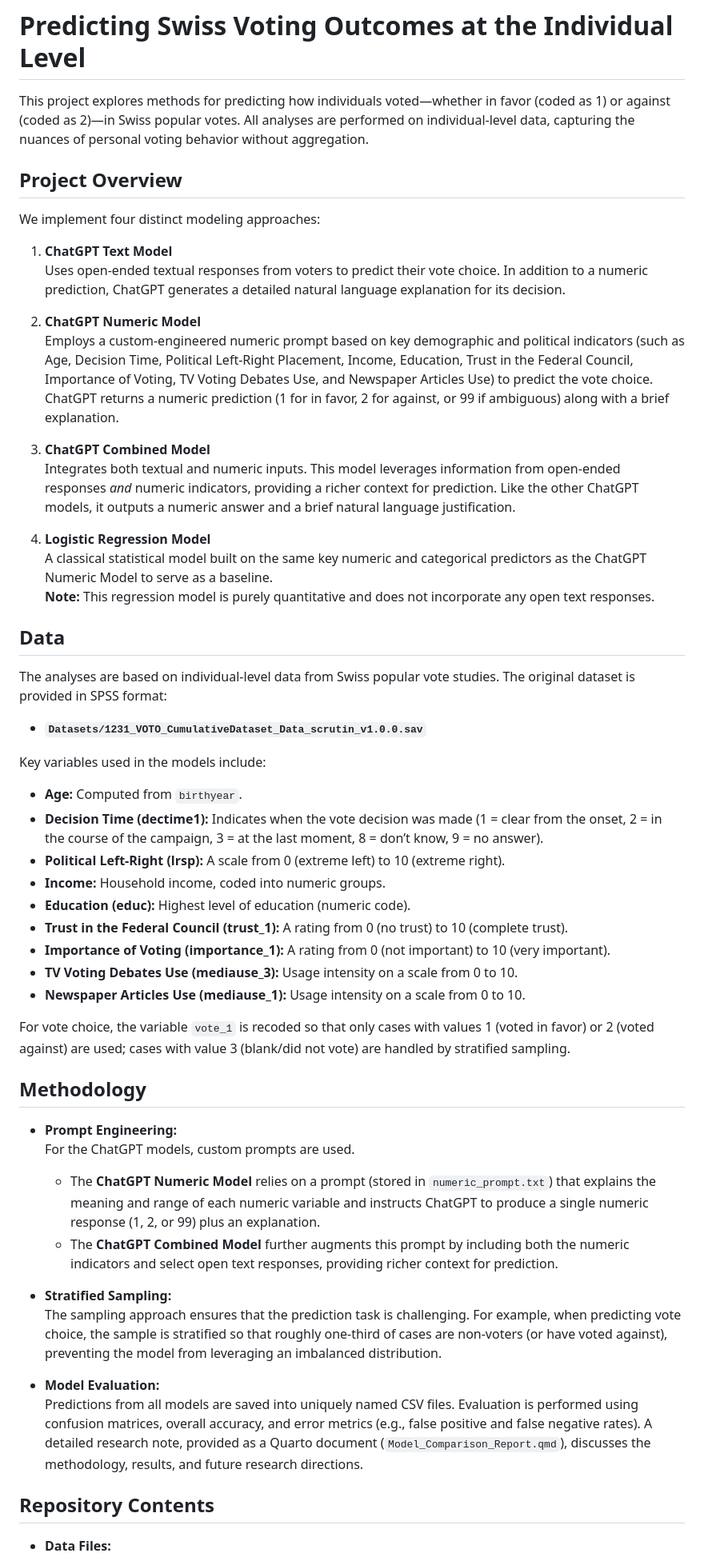
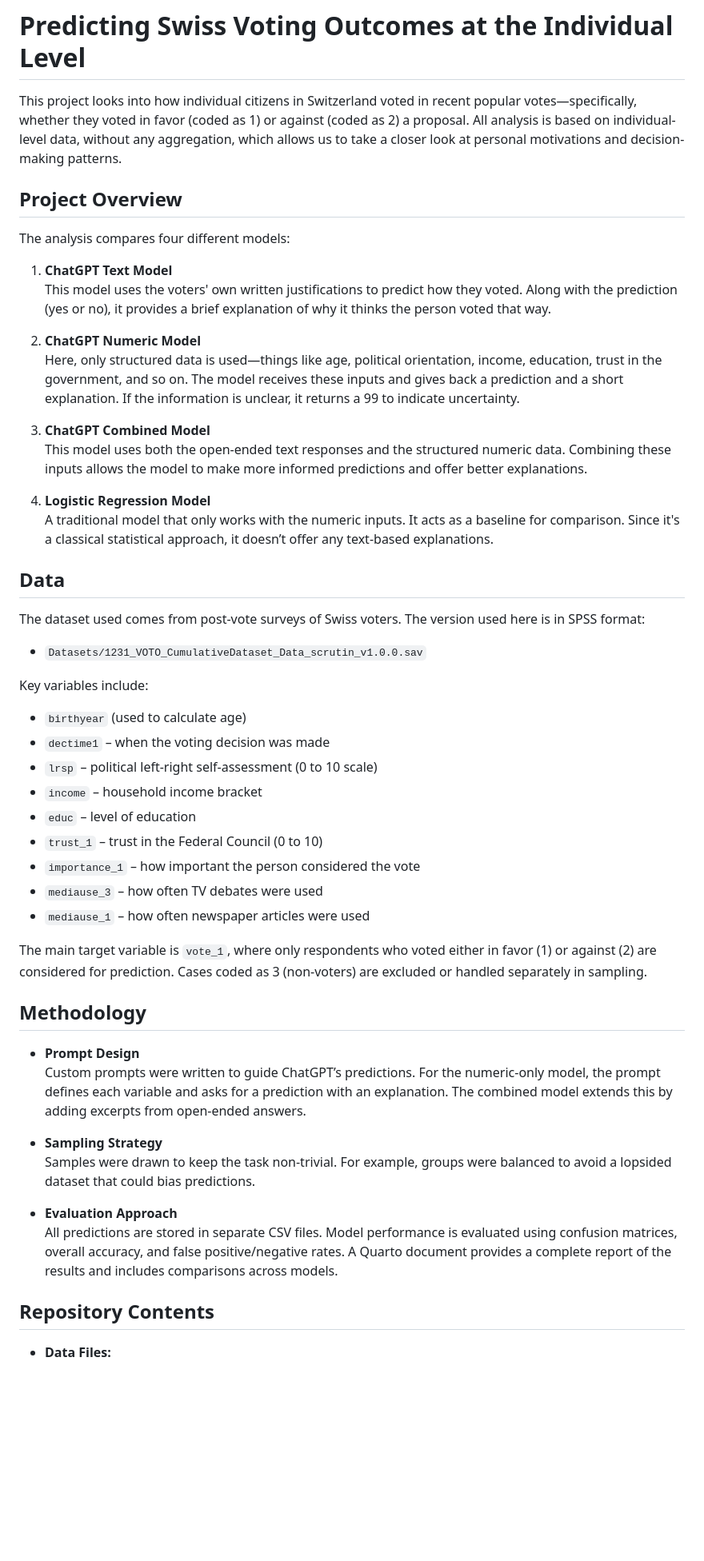
Before and after one commit to FelixSigristUni/voting_prediction, a Markdown page: README.md, the part around one of its changes. Shown at 80% size. GitHub-like rendering; blank space fills up the shorter version.

Commit message:
new readmefile

```diff
--- a/README.md
+++ b/README.md
@@ -1,55 +1,53 @@
 # Predicting Swiss Voting Outcomes at the Individual Level
 
-This project explores methods for predicting how individuals voted—whether in favor (coded as 1) or against (coded as 2)—in Swiss popular votes. All analyses are performed on individual-level data, capturing the nuances of personal voting behavior without aggregation.
+This project looks into how individual citizens in Switzerland voted in recent popular votes—specifically, whether they voted in favor (coded as 1) or against (coded as 2) a proposal. All analysis is based on individual-level data, without any aggregation, which allows us to take a closer look at personal motivations and decision-making patterns.
 
 ## Project Overview
 
-We implement four distinct modeling approaches:
+The analysis compares four different models:
 
 1. **ChatGPT Text Model**
-   Uses open-ended textual responses from voters to predict their vote choice. In addition to a numeric prediction, ChatGPT generates a detailed natural language explanation for its decision.
+   This model uses the voters' own written justifications to predict how they voted. Along with the prediction (yes or no), it provides a brief explanation of why it thinks the person voted that way.
 
 2. **ChatGPT Numeric Model**
-   Employs a custom-engineered numeric prompt based on key demographic and political indicators (such as Age, Decision Time, Political Left-Right Placement, Income, Education, Trust in the Federal Council, Importance of Voting, TV Voting Debates Use, and Newspaper Articles Use) to predict the vote choice. ChatGPT returns a numeric prediction (1 for in favor, 2 for against, or 99 if ambiguous) along with a brief explanation.
+   Here, only structured data is used—things like age, political orientation, income, education, trust in the government, and so on. The model receives these inputs and gives back a prediction and a short explanation. If the information is unclear, it returns a 99 to indicate uncertainty.
 
 3. **ChatGPT Combined Model**
-   Integrates both textual and numeric inputs. This model leverages information from open-ended responses _and_ numeric indicators, providing a richer context for prediction. Like the other ChatGPT models, it outputs a numeric answer and a brief natural language justification.
+   This model uses both the open-ended text responses and the structured numeric data. Combining these inputs allows the model to make more informed predictions and offer better explanations.
 
 4. **Logistic Regression Model**
-   A classical statistical model built on the same key numeric and categorical predictors as the ChatGPT Numeric Model to serve as a baseline.
-   **Note:** This regression model is purely quantitative and does not incorporate any open text responses.
+   A traditional model that only works with the numeric inputs. It acts as a baseline for comparison. Since it's a classical statistical approach, it doesn’t offer any text-based explanations.
 
 ## Data
 
-The analyses are based on individual-level data from Swiss popular vote studies. The original dataset is provided in SPSS format:
-- **`Datasets/1231_VOTO_CumulativeDataset_Data_scrutin_v1.0.0.sav`**
+The dataset used comes from post-vote surveys of Swiss voters. The version used here is in SPSS format:
 
-Key variables used in the models include:
+- `Datasets/1231_VOTO_CumulativeDataset_Data_scrutin_v1.0.0.sav`
 
-- **Age:** Computed from `birthyear`.
-- **Decision Time (dectime1):** Indicates when the vote decision was made (1 = clear from the onset, 2 = in the course of the campaign, 3 = at the last moment, 8 = don’t know, 9 = no answer).
-- **Political Left-Right (lrsp):** A scale from 0 (extreme left) to 10 (extreme right).
-- **Income:** Household income, coded into numeric groups.
-- **Education (educ):** Highest level of education (numeric code).
-- **Trust in the Federal Council (trust_1):** A rating from 0 (no trust) to 10 (complete trust).
-- **Importance of Voting (importance_1):** A rating from 0 (not important) to 10 (very important).
-- **TV Voting Debates Use (mediause_3):** Usage intensity on a scale from 0 to 10.
-- **Newspaper Articles Use (mediause_1):** Usage intensity on a scale from 0 to 10.
+Key variables include:
 
-For vote choice, the variable `vote_1` is recoded so that only cases with values 1 (voted in favor) or 2 (voted against) are used; cases with value 3 (blank/did not vote) are handled by stratified sampling.
+- `birthyear` (used to calculate age)
+- `dectime1` – when the voting decision was made
+- `lrsp` – political left-right self-assessment (0 to 10 scale)
+- `income` – household income bracket
+- `educ` – level of education
+- `trust_1` – trust in the Federal Council (0 to 10)
+- `importance_1` – how important the person considered the vote
+- `mediause_3` – how often TV debates were used
+- `mediause_1` – how often newspaper articles were used
+
+The main target variable is `vote_1`, where only respondents who voted either in favor (1) or against (2) are considered for prediction. Cases coded as 3 (non-voters) are excluded or handled separately in sampling.
 
 ## Methodology
 
-- **Prompt Engineering:**
-  For the ChatGPT models, custom prompts are used.
-  - The **ChatGPT Numeric Model** relies on a prompt (stored in `numeric_prompt.txt`) that explains the meaning and range of each numeric variable and instructs ChatGPT to produce a single numeric response (1, 2, or 99) plus an explanation.
-  - The **ChatGPT Combined Model** further augments this prompt by including both the numeric indicators and select open text responses, providing richer context for prediction.
+- **Prompt Design**
+  Custom prompts were written to guide ChatGPT’s predictions. For the numeric-only model, the prompt defines each variable and asks for a prediction with an explanation. The combined model extends this by adding excerpts from open-ended answers.
 
-- **Stratified Sampling:**
-  The sampling approach ensures that the prediction task is challenging. For example, when predicting vote choice, the sample is stratified so that roughly one-third of cases are non-voters (or have voted against), preventing the model from leveraging an imbalanced distribution.
+- **Sampling Strategy**
+  Samples were drawn to keep the task non-trivial. For example, groups were balanced to avoid a lopsided dataset that could bias predictions.
 
-- **Model Evaluation:**
-  Predictions from all models are saved into uniquely named CSV files. Evaluation is performed using confusion matrices, overall accuracy, and error metrics (e.g., false positive and false negative rates). A detailed research note, provided as a Quarto document (`Model_Comparison_Report.qmd`), discusses the methodology, results, and future research directions.
+- **Evaluation Approach**
+  All predictions are stored in separate CSV files. Model performance is evaluated using confusion matrices, overall accuracy, and false positive/negative rates. A Quarto document provides a complete report of the results and includes comparisons across models.
 
 ## Repository Contents
 
```
Also changed, not shown: other parts of README.md (+51 -22 lines).
